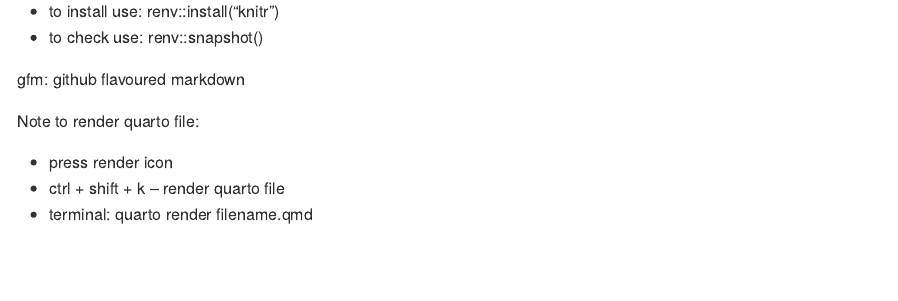
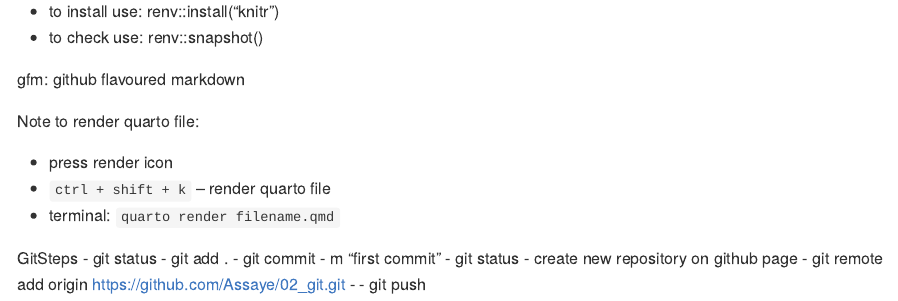
Before and after one commit to Assaye/02_git, a Quarto document (02_git.qmd): the page in a window 1100 px wide, from 330 px down. The pictures show the output file 02_git.md that the author committed with the source, drawn offline in the style of GitHub.

Commit message:
2nd commit

```diff
--- a/02_git.qmd
+++ b/02_git.qmd
@@ -30,3 +30,14 @@ Note to render quarto file:
 - press render icon
 - `ctrl + shift + k` -- render quarto file
 - terminal: `quarto render filename.qmd`
+
+
+GitSteps
+- git status
+- git add .
+- git commit - m "first commit"
+- git status
+- create new repository on github page
+- git remote add origin https://github.com/Assaye/02_git.git
+-
+- git push
```
Also changed, not shown: README.qmd (added, +18 -0 lines), 02_git.md, README.md (added).
